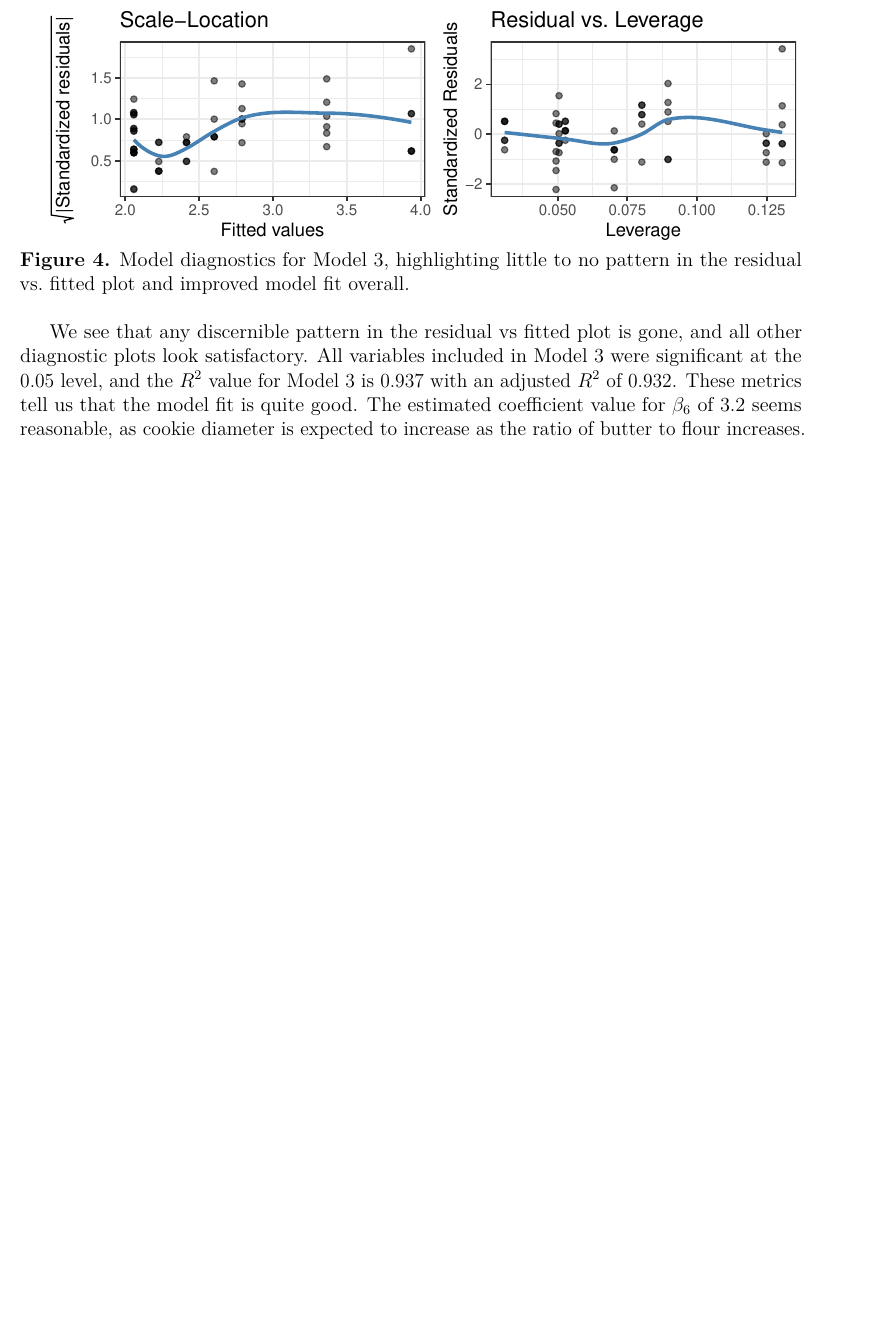
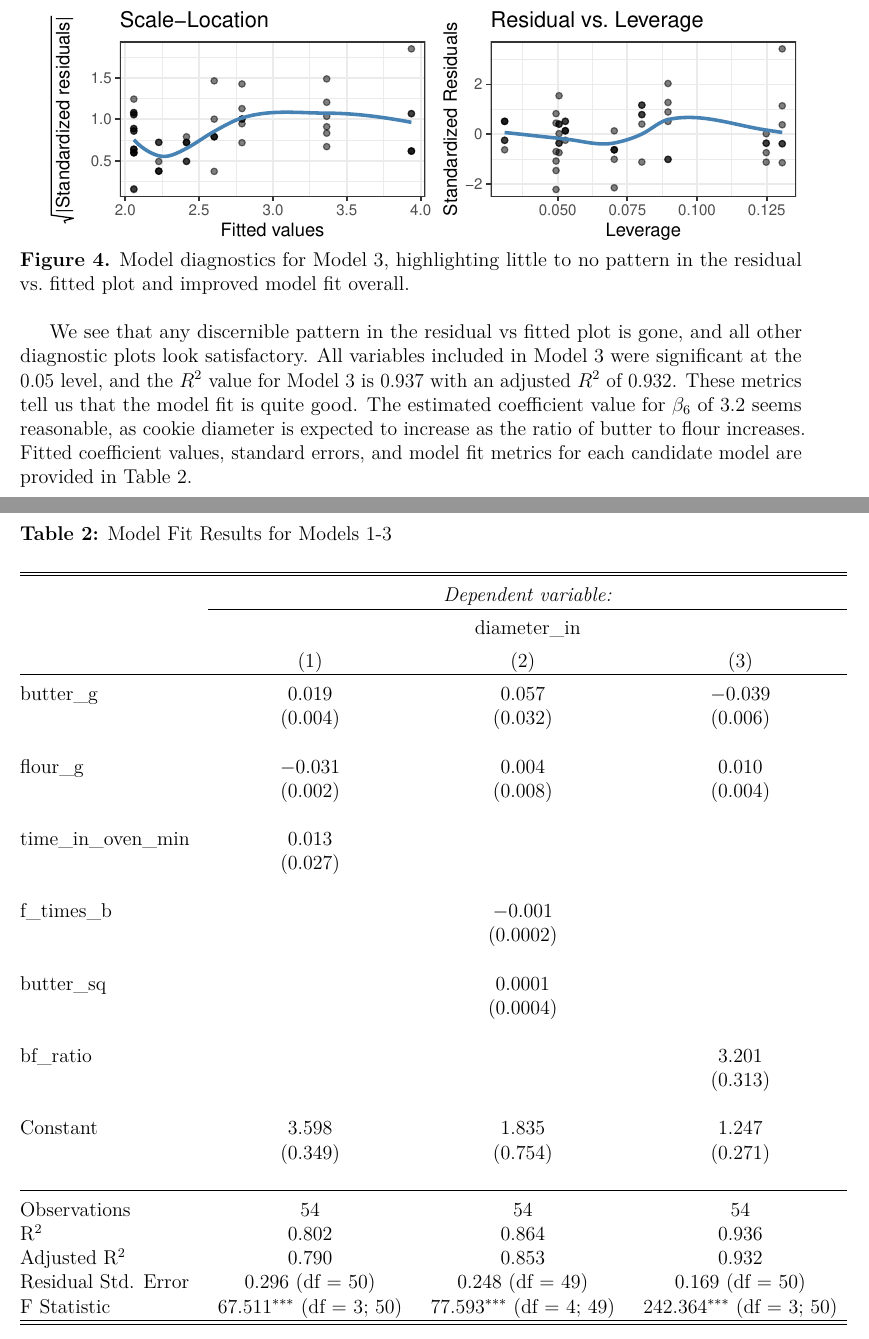
Before and after one commit to graysonwhite/cookies, an R Markdown document (paper.Rmd): part of page 7 of 9 before the commit and two parts of pages 7 and 8 of 11 after it, the two joined at a grey line, cut so that both start at the same text, the shorter picture padded with empty space. The pictures show the output file paper.pdf that the author committed with the source.

Commit message:
add Table 2

```diff
--- a/paper.Rmd
+++ b/paper.Rmd
@@ -187,9 +187,51 @@ gglm(m3, theme = theme_bw()) +
 **Figure 4.** Model diagnostics for Model 3, highlighting little to no pattern in the residual vs. fitted plot and improved model fit overall.
 \newline
 
-We see that any discernible pattern in the residual vs fitted plot is gone, and all other diagnostic plots look satisfactory. All variables included in Model 3 were significant at the 0.05 level, and the $R^2$ value for Model 3 is 0.937 with an adjusted $R^2$ of 0.932. These metrics tell us that the model fit is quite good. The estimated coefficient value for $\beta_6$ of `r round(coefficients(m3)[4], digits = 2)` seems reasonable, as cookie diameter is expected to increase as the ratio of butter to flour increases.
+We see that any discernible pattern in the residual vs fitted plot is gone, and all other diagnostic plots look satisfactory. All variables included in Model 3 were significant at the 0.05 level, and the $R^2$ value for Model 3 is 0.937 with an adjusted $R^2$ of 0.932. These metrics tell us that the model fit is quite good. The estimated coefficient value for $\beta_6$ of `r round(coefficients(m3)[4], digits = 2)` seems reasonable, as cookie diameter is expected to increase as the ratio of butter to flour increases. Fitted coefficient values, standard errors, and model fit metrics for each candidate model are provided in Table 2.
+\newpage
+\noindent \textbf{Table 2:} Model Fit Results for Models 1-3
+\begin{table}[!htbp] \centering
+\begin{tabular}{@{\extracolsep{5pt}}lccc}
+\\[-1.8ex]\hline
+\hline \\[-1.8ex]
+ & \multicolumn{3}{c}{\textit{Dependent variable:}} \\
+\cline{2-4}
+\\[-1.8ex] & \multicolumn{3}{c}{diameter\_in} \\
+\\[-1.8ex] & (1) & (2) & (3)\\
+\hline \\[-1.8ex]
+ butter\_g & 0.019 & 0.057 & $-$0.039 \\
+  & (0.004) & (0.032) & (0.006) \\
+  & & & \\
+ flour\_g & $-$0.031 & 0.004 & 0.010 \\
+  & (0.002) & (0.008) & (0.004) \\
+  & & & \\
+ time\_in\_oven\_min & 0.013 &  &  \\
+  & (0.027) &  &  \\
+  & & & \\
+ f\_times\_b &  & $-$0.001 &  \\
+  &  & (0.0002) &  \\
+  & & & \\
+ butter\_sq &  & 0.0001 &  \\
+  &  & (0.0004) &  \\
+  & & & \\
+ bf\_ratio &  &  & 3.201 \\
+  &  &  & (0.313) \\
+  & & & \\
+ Constant & 3.598 & 1.835 & 1.247 \\
+  & (0.349) & (0.754) & (0.271) \\
+  & & & \\
+\hline \\[-1.8ex]
+Observations & 54 & 54 & 54 \\
+R$^{2}$ & 0.802 & 0.864 & 0.936 \\
+Adjusted R$^{2}$ & 0.790 & 0.853 & 0.932 \\
+Residual Std. Error & 0.296 (df = 50) & 0.248 (df = 49) & 0.169 (df = 50) \\
+F Statistic & 67.511$^{***}$ (df = 3; 50) & 77.593$^{***}$ (df = 4; 49) & 242.364$^{***}$ (df = 3; 50) \\
+\hline
+\hline \\[-1.8ex]
+\end{tabular}
+\end{table}
 
-
+\newpage
 ## Discussion
 
 The results of this experiment clearly suggest that variables such as amounts of flour and butter used significantly affect the final diameter of baked cookies, while other factors such as baking time have less significant influence. By comparing all factor level combinations, the controlled experiment conducted here provides opportunities to explore potential interactions between variables that may better explain the observed response in cookie diameter. To this end, the ratio of flour and butter used was considered, and was determined to provide increased explanatory power regarding cookie diameter. This significant positive interaction likely stems from the unique physical properties of both ingredients, which each have opposing effects on final cookie diameter. Specifically, flour acts as a binding agent in the baking process, which holds the cookie together and reduces spreading, leading to smaller diameter cookies. In contrast, butter serves as a source of fat, which melts at high temperatures and leads to increased spreading of baked cookies. Together, these ingredients have been known to interact during the baking process, where small granules of flour may be coated by the butter, forming heterogeneous pockets of both dry and fat-coated flour. In this way, butter and flour may neutralize each other in some respects, while cookie diameter increases with increased butter to flour ratio.
```
Also changed, not shown: paper.pdf.
